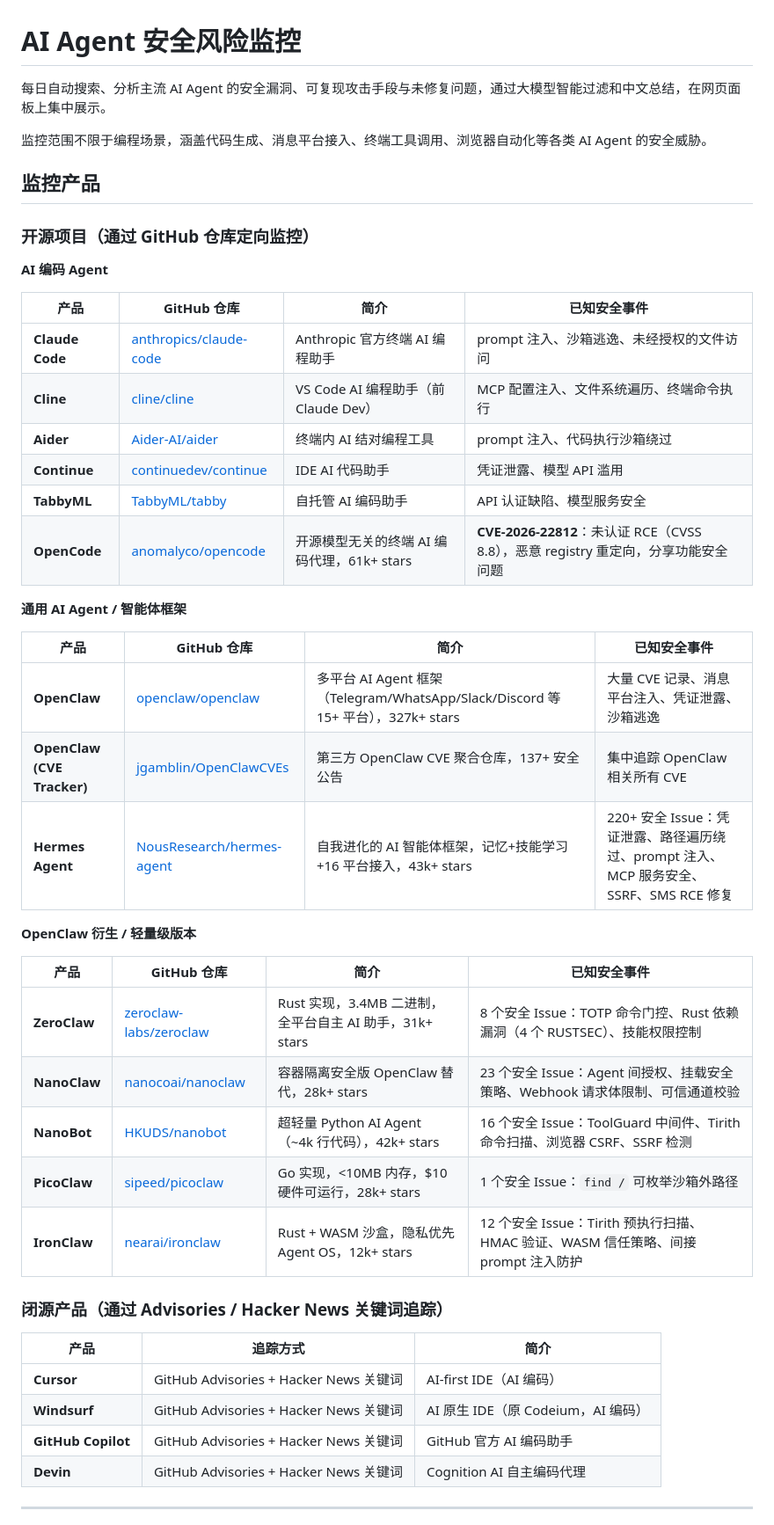
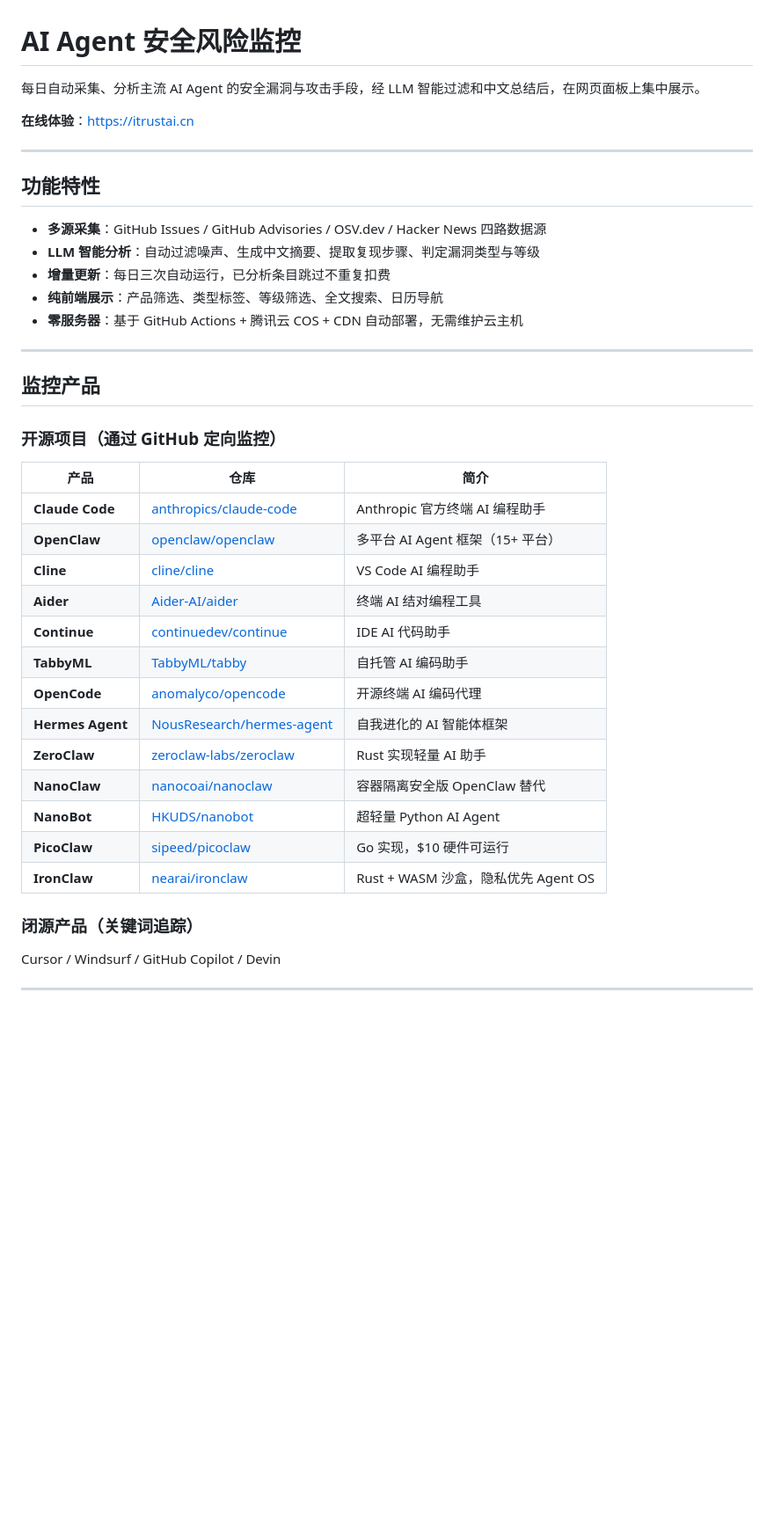
Before and after one commit to kenhkl/agent-sec-monitor, a Markdown page: README.md, the part around one of its changes. Shown at 88% size. Rendered like a GitHub page; blank space fills up the shorter version.

```diff
--- a/README.md
+++ b/README.md
@@ -1,50 +1,44 @@
 # AI Agent 安全风险监控
 
-每日自动搜索、分析主流 AI Agent 的安全漏洞、可复现攻击手段与未修复问题，通过大模型智能过滤和中文总结，在网页面板上集中展示。
+每日自动采集、分析主流 AI Agent 的安全漏洞与攻击手段，经 LLM 智能过滤和中文总结后，在网页面板上集中展示。
 
-监控范围不限于编程场景，涵盖代码生成、消息平台接入、终端工具调用、浏览器自动化等各类 AI Agent 的安全威胁。
+**在线体验**：https://itrustai.cn
+
+---
+
+## 功能特性
+
+- **多源采集**：GitHub Issues / GitHub Advisories / OSV.dev / Hacker News 四路数据源
+- **LLM 智能分析**：自动过滤噪声、生成中文摘要、提取复现步骤、判定漏洞类型与等级
+- **增量更新**：每日三次自动运行，已分析条目跳过不重复扣费
+- **纯前端展示**：产品筛选、类型标签、等级筛选、全文搜索、日历导航
+- **零服务器**：基于 GitHub Actions + 腾讯云 COS + CDN 自动部署，无需维护云主机
+
+---
 
 ## 监控产品
 
-### 开源项目（通过 GitHub 仓库定向监控）
+### 开源项目（通过 GitHub 定向监控）
 
-**AI 编码 Agent**
+| 产品 | 仓库 | 简介 |
+|------|------|------|
+| **Claude Code** | [anthropics/claude-code](https://github.com/anthropics/claude-code) | Anthropic 官方终端 AI 编程助手 |
+| **OpenClaw** | [openclaw/openclaw](https://github.com/openclaw/openclaw) | 多平台 AI Agent 框架（15+ 平台）|
+| **Cline** | [cline/cline](https://github.com/cline/cline) | VS Code AI 编程助手 |
+| **Aider** | [Aider-AI/aider](https://github.com/Aider-AI/aider) | 终端 AI 结对编程工具 |
+| **Continue** | [continuedev/continue](https://github.com/continuedev/continue) | IDE AI 代码助手 |
+| **TabbyML** | [TabbyML/tabby](https://github.com/TabbyML/tabby) | 自托管 AI 编码助手 |
+| **OpenCode** | [anomalyco/opencode](https://github.com/anomalyco/opencode) | 开源终端 AI 编码代理 |
+| **Hermes Agent** | [NousResearch/hermes-agent](https://github.com/NousResearch/hermes-agent) | 自我进化的 AI 智能体框架 |
+| **ZeroClaw** | [zeroclaw-labs/zeroclaw](https://github.com/zeroclaw-labs/zeroclaw) | Rust 实现轻量 AI 助手 |
+| **NanoClaw** | [nanocoai/nanoclaw](https://github.com/nanocoai/nanoclaw) | 容器隔离安全版 OpenClaw 替代 |
+| **NanoBot** | [HKUDS/nanobot](https://github.com/HKUDS/nanobot) | 超轻量 Python AI Agent |
+| **PicoClaw** | [sipeed/picoclaw](https://github.com/sipeed/picoclaw) | Go 实现，$10 硬件可运行 |
+| **IronClaw** | [nearai/ironclaw](https://github.com/nearai/ironclaw) | Rust + WASM 沙盒，隐私优先 Agent OS |
 
-| 产品 | GitHub 仓库 | 简介 | 已知安全事件 |
-|------|------------|------|-------------|
-| **Claude Code** | [anthropics/claude-code](https://github.com/anthropics/claude-code) | Anthropic 官方终端 AI 编程助手 | prompt 注入、沙箱逃逸、未经授权的文件访问 |
-| **Cline** | [cline/cline](https://github.com/cline/cline) | VS Code AI 编程助手（前 Claude Dev） | MCP 配置注入、文件系统遍历、终端命令执行 |
-| **Aider** | [Aider-AI/aider](https://github.com/Aider-AI/aider) | 终端内 AI 结对编程工具 | prompt 注入、代码执行沙箱绕过 |
-| **Continue** | [continuedev/continue](https://github.com/continuedev/continue) | IDE AI 代码助手 | 凭证泄露、模型 API 滥用 |
-| **TabbyML** | [TabbyML/tabby](https://github.com/TabbyML/tabby) | 自托管 AI 编码助手 | API 认证缺陷、模型服务安全 |
-| **OpenCode** | [anomalyco/opencode](https://github.com/anomalyco/opencode) | 开源模型无关的终端 AI 编码代理，61k+ stars | **CVE-2026-22812**：未认证 RCE（CVSS 8.8），恶意 registry 重定向，分享功能安全问题 |
+### 闭源产品（关键词追踪）
 
-**通用 AI Agent / 智能体框架**
-
-| 产品 | GitHub 仓库 | 简介 | 已知安全事件 |
-|------|------------|------|-------------|
-| **OpenClaw** | [openclaw/openclaw](https://github.com/openclaw/openclaw) | 多平台 AI Agent 框架（Telegram/WhatsApp/Slack/Discord 等 15+ 平台），327k+ stars | 大量 CVE 记录、消息平台注入、凭证泄露、沙箱逃逸 |
-| **OpenClaw (CVE Tracker)** | [jgamblin/OpenClawCVEs](https://github.com/jgamblin/OpenClawCVEs) | 第三方 OpenClaw CVE 聚合仓库，137+ 安全公告 | 集中追踪 OpenClaw 相关所有 CVE |
-| **Hermes Agent** | [NousResearch/hermes-agent](https://github.com/NousResearch/hermes-agent) | 自我进化的 AI 智能体框架，记忆+技能学习+16 平台接入，43k+ stars | 220+ 安全 Issue：凭证泄露、路径遍历绕过、prompt 注入、MCP 服务安全、SSRF、SMS RCE 修复 |
-
-**OpenClaw 衍生 / 轻量级版本**
-
-| 产品 | GitHub 仓库 | 简介 | 已知安全事件 |
-|------|------------|------|-------------|
-| **ZeroClaw** | [zeroclaw-labs/zeroclaw](https://github.com/zeroclaw-labs/zeroclaw) | Rust 实现，3.4MB 二进制，全平台自主 AI 助手，31k+ stars | 8 个安全 Issue：TOTP 命令门控、Rust 依赖漏洞（4 个 RUSTSEC）、技能权限控制 |
-| **NanoClaw** | [nanocoai/nanoclaw](https://github.com/nanocoai/nanoclaw) | 容器隔离安全版 OpenClaw 替代，28k+ stars | 23 个安全 Issue：Agent 间授权、挂载安全策略、Webhook 请求体限制、可信通道校验 |
-| **NanoBot** | [HKUDS/nanobot](https://github.com/HKUDS/nanobot) | 超轻量 Python AI Agent（~4k 行代码），42k+ stars | 16 个安全 Issue：ToolGuard 中间件、Tirith 命令扫描、浏览器 CSRF、SSRF 检测 |
-| **PicoClaw** | [sipeed/picoclaw](https://github.com/sipeed/picoclaw) | Go 实现，<10MB 内存，$10 硬件可运行，28k+ stars | 1 个安全 Issue：`find /` 可枚举沙箱外路径 |
-| **IronClaw** | [nearai/ironclaw](https://github.com/nearai/ironclaw) | Rust + WASM 沙盒，隐私优先 Agent OS，12k+ stars | 12 个安全 Issue：Tirith 预执行扫描、HMAC 验证、WASM 信任策略、间接 prompt 注入防护 |
-
-### 闭源产品（通过 Advisories / Hacker News 关键词追踪）
-
-| 产品 | 追踪方式 | 简介 |
-|------|---------|------|
-| **Cursor** | GitHub Advisories + Hacker News 关键词 | AI-first IDE（AI 编码） |
-| **Windsurf** | GitHub Advisories + Hacker News 关键词 | AI 原生 IDE（原 Codeium，AI 编码） |
-| **GitHub Copilot** | GitHub Advisories + Hacker News 关键词 | GitHub 官方 AI 编码助手 |
-| **Devin** | GitHub Advisories + Hacker News 关键词 | Cognition AI 自主编码代理 |
+Cursor / Windsurf / GitHub Copilot / Devin
 
 ---
 
```
Also changed, not shown: other parts of README.md (+63 -117 lines), docs/腾讯云COS+CDN静态网站正式部署文档（完整可落地版）.md (added, +273 -0 lines).
